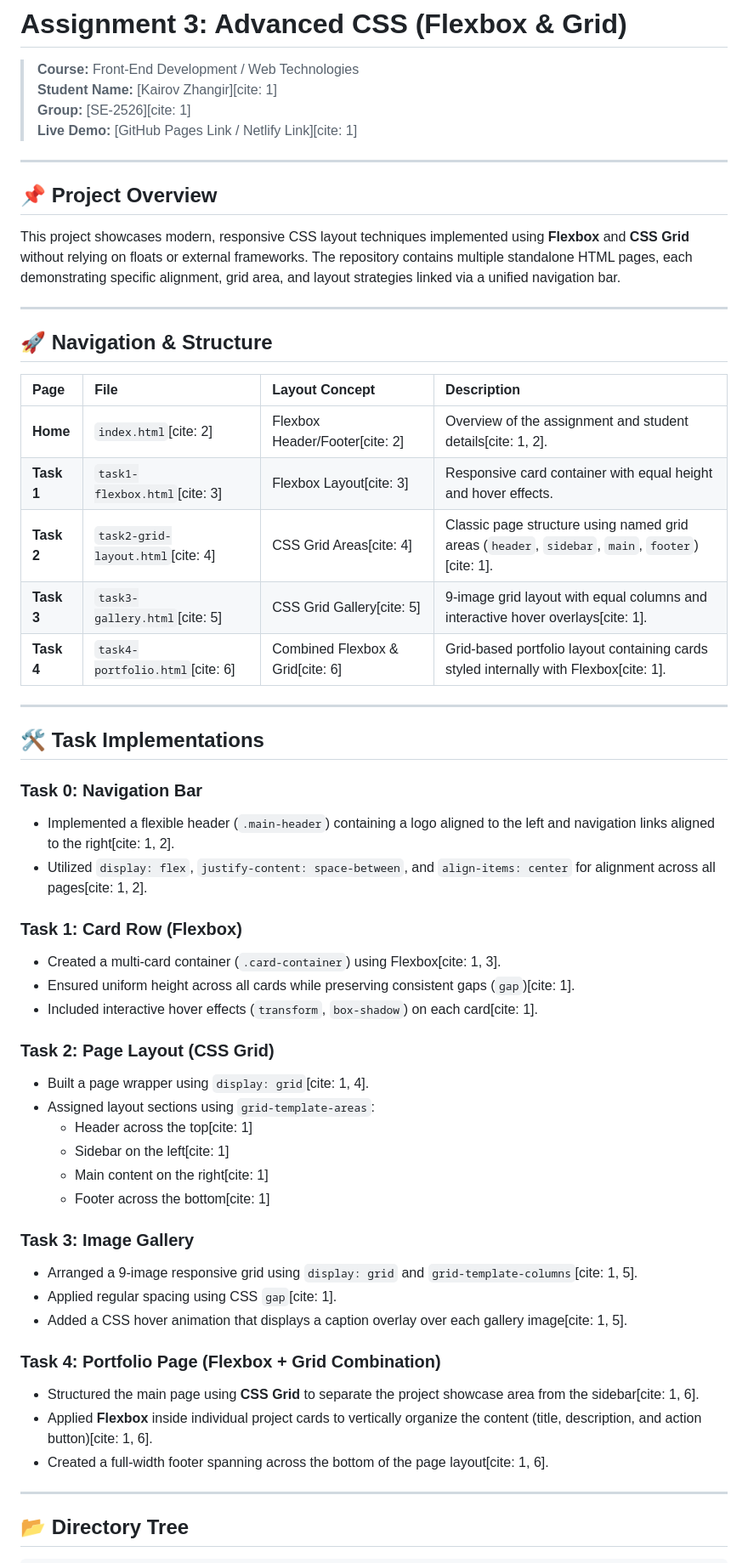
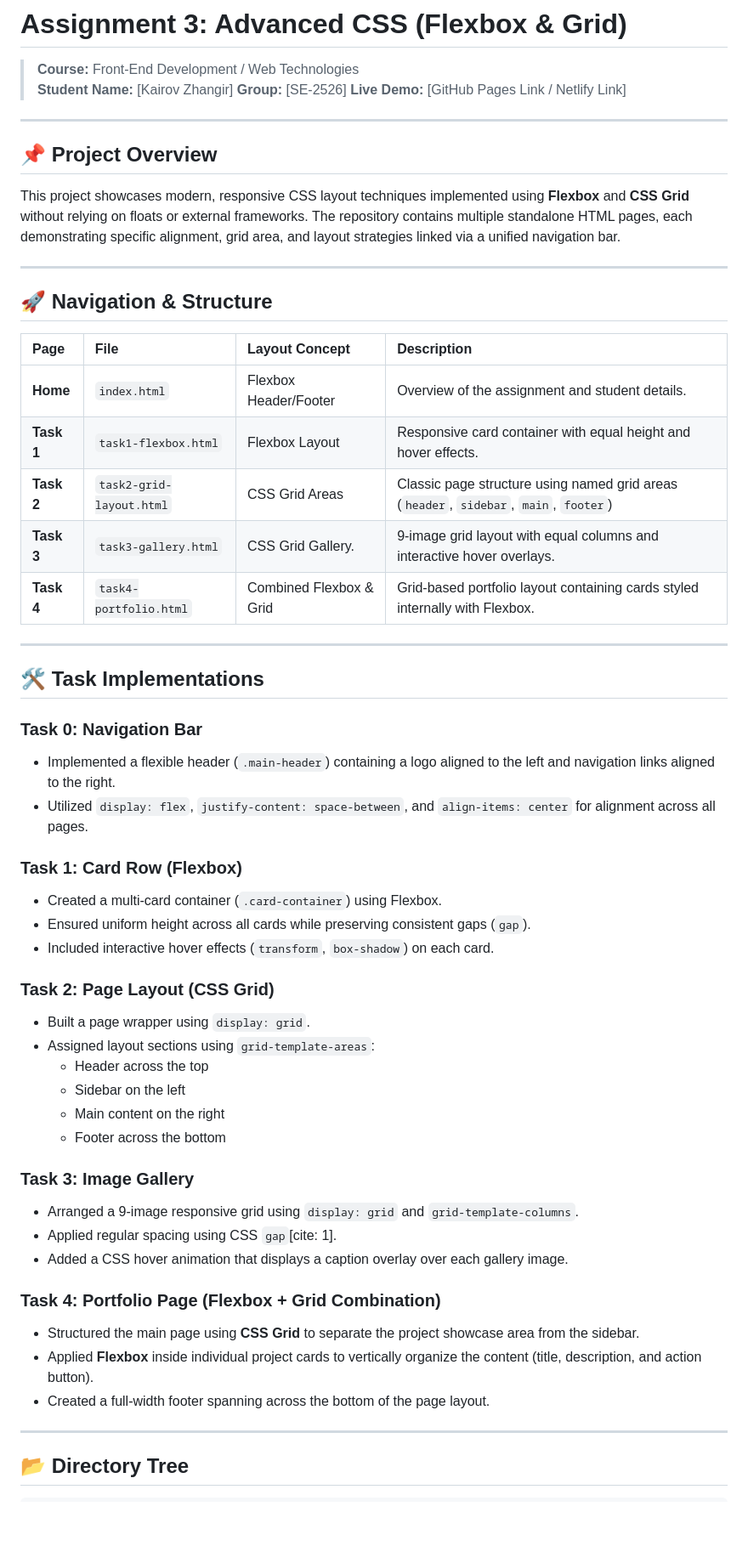
Before and after one commit to pups1ch1kbbg-wq/web-assik2, a Markdown page: README.md, the part around the change. Shown at 85% size. Rendered like a GitHub page; blank space fills up the shorter version.

```diff
--- a/README.md
+++ b/README.md
@@ -1,9 +1,9 @@
 # Assignment 3: Advanced CSS (Flexbox & Grid)
 
 > **Course:** Front-End Development / Web Technologies
-> **Student Name:** [Kairov Zhangir][cite: 1]
-> **Group:** [SE-2526][cite: 1]
-> **Live Demo:** [GitHub Pages Link / Netlify Link][cite: 1]
+> **Student Name:** [Kairov Zhangir]
+> **Group:** [SE-2526]
+> **Live Demo:** [GitHub Pages Link / Netlify Link]
 
 ---
 
@@ -16,42 +16,42 @@ This project showcases modern, responsive CSS layout techniques implemented usin
 
 | Page | File | Layout Concept | Description |
 | :--- | :--- | :--- | :--- |
-| **Home** | `index.html`[cite: 2] | Flexbox Header/Footer[cite: 2] | Overview of the assignment and student details[cite: 1, 2]. |
-| **Task 1** | `task1-flexbox.html`[cite: 3] | Flexbox Layout[cite: 3] | Responsive card container with equal height and hover effects. |
-| **Task 2** | `task2-grid-layout.html`[cite: 4] | CSS Grid Areas[cite: 4] | Classic page structure using named grid areas (`header`, `sidebar`, `main`, `footer`)[cite: 1]. |
-| **Task 3** | `task3-gallery.html`[cite: 5] | CSS Grid Gallery[cite: 5] | 9-image grid layout with equal columns and interactive hover overlays[cite: 1]. |
-| **Task 4** | `task4-portfolio.html`[cite: 6] | Combined Flexbox & Grid[cite: 6] | Grid-based portfolio layout containing cards styled internally with Flexbox[cite: 1]. |
+| **Home** | `index.html` | Flexbox Header/Footer | Overview of the assignment and student details. |
+| **Task 1** | `task1-flexbox.html` | Flexbox Layout | Responsive card container with equal height and hover effects. |
+| **Task 2** | `task2-grid-layout.html`| CSS Grid Areas | Classic page structure using named grid areas (`header`, `sidebar`, `main`, `footer`) |
+| **Task 3** | `task3-gallery.html`| CSS Grid Gallery. | 9-image grid layout with equal columns and interactive hover overlays. |
+| **Task 4** | `task4-portfolio.html` | Combined Flexbox & Grid| Grid-based portfolio layout containing cards styled internally with Flexbox. |
 
 ---
 
 ## 🛠️ Task Implementations
 
 ### Task 0: Navigation Bar
-* Implemented a flexible header (`.main-header`) containing a logo aligned to the left and navigation links aligned to the right[cite: 1, 2].
-* Utilized `display: flex`, `justify-content: space-between`, and `align-items: center` for alignment across all pages[cite: 1, 2].
+* Implemented a flexible header (`.main-header`) containing a logo aligned to the left and navigation links aligned to the right.
+* Utilized `display: flex`, `justify-content: space-between`, and `align-items: center` for alignment across all pages.
 
 ### Task 1: Card Row (Flexbox)
-* Created a multi-card container (`.card-container`) using Flexbox[cite: 1, 3].
-* Ensured uniform height across all cards while preserving consistent gaps (`gap`)[cite: 1].
-* Included interactive hover effects (`transform`, `box-shadow`) on each card[cite: 1].
+* Created a multi-card container (`.card-container`) using Flexbox.
+* Ensured uniform height across all cards while preserving consistent gaps (`gap`).
+* Included interactive hover effects (`transform`, `box-shadow`) on each card.
 
 ### Task 2: Page Layout (CSS Grid)
-* Built a page wrapper using `display: grid`[cite: 1, 4].
+* Built a page wrapper using `display: grid`.
 * Assigned layout sections using `grid-template-areas`:
-  * Header across the top[cite: 1]
-  * Sidebar on the left[cite: 1]
-  * Main content on the right[cite: 1]
-  * Footer across the bottom[cite: 1]
+  * Header across the top
+  * Sidebar on the left
+  * Main content on the right
+  * Footer across the bottom
 
 ### Task 3: Image Gallery
-* Arranged a 9-image responsive grid using `display: grid` and `grid-template-columns`[cite: 1, 5].
+* Arranged a 9-image responsive grid using `display: grid` and `grid-template-columns`.
 * Applied regular spacing using CSS `gap`[cite: 1].
-* Added a CSS hover animation that displays a caption overlay over each gallery image[cite: 1, 5].
+* Added a CSS hover animation that displays a caption overlay over each gallery image.
 
 ### Task 4: Portfolio Page (Flexbox + Grid Combination)
-* Structured the main page using **CSS Grid** to separate the project showcase area from the sidebar[cite: 1, 6].
-* Applied **Flexbox** inside individual project cards to vertically organize the content (title, description, and action button)[cite: 1, 6].
-* Created a full-width footer spanning across the bottom of the page layout[cite: 1, 6].
+* Structured the main page using **CSS Grid** to separate the project showcase area from the sidebar.
+* Applied **Flexbox** inside individual project cards to vertically organize the content (title, description, and action button).
+* Created a full-width footer spanning across the bottom of the page layout.
 
 ---
 
```
